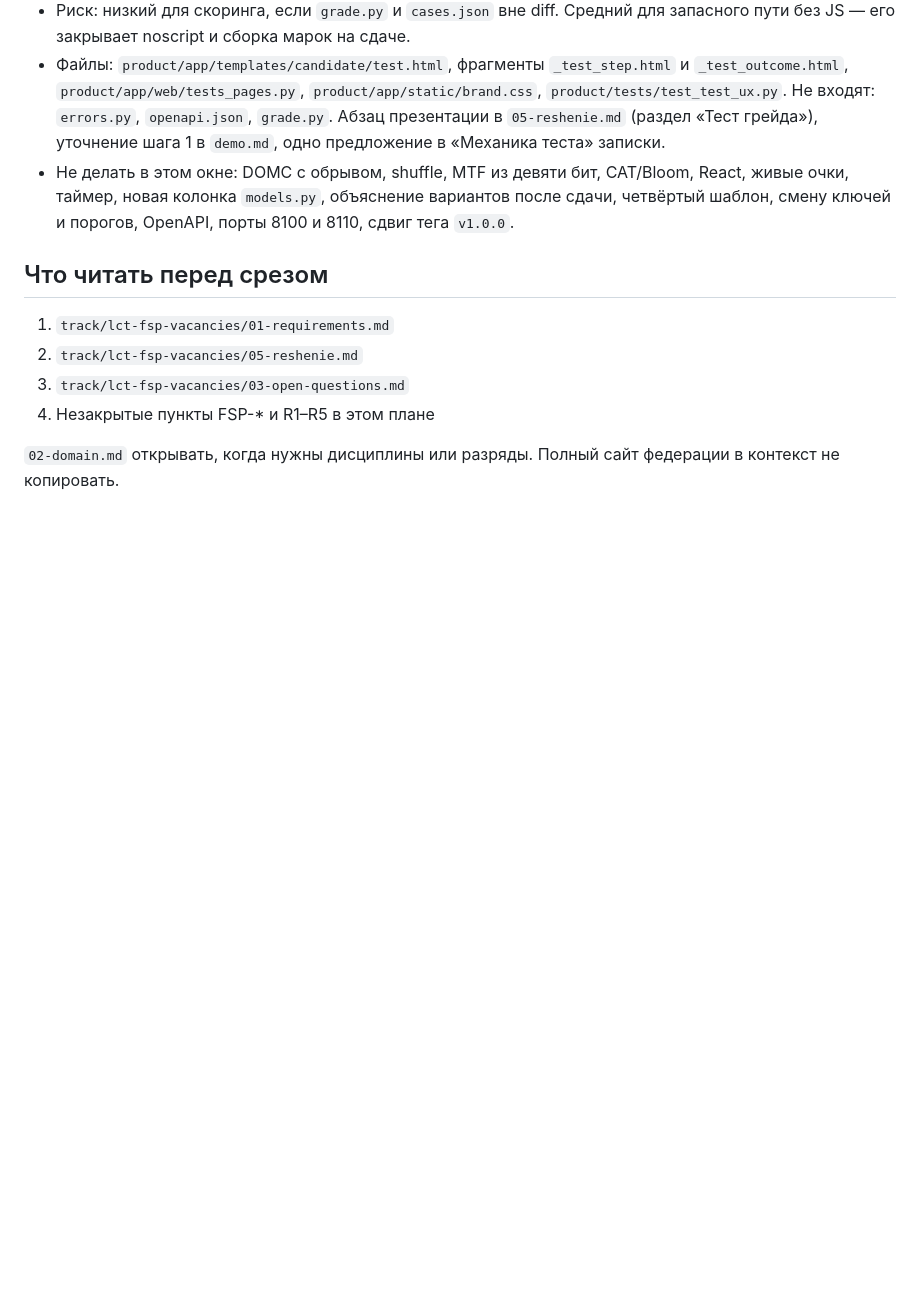
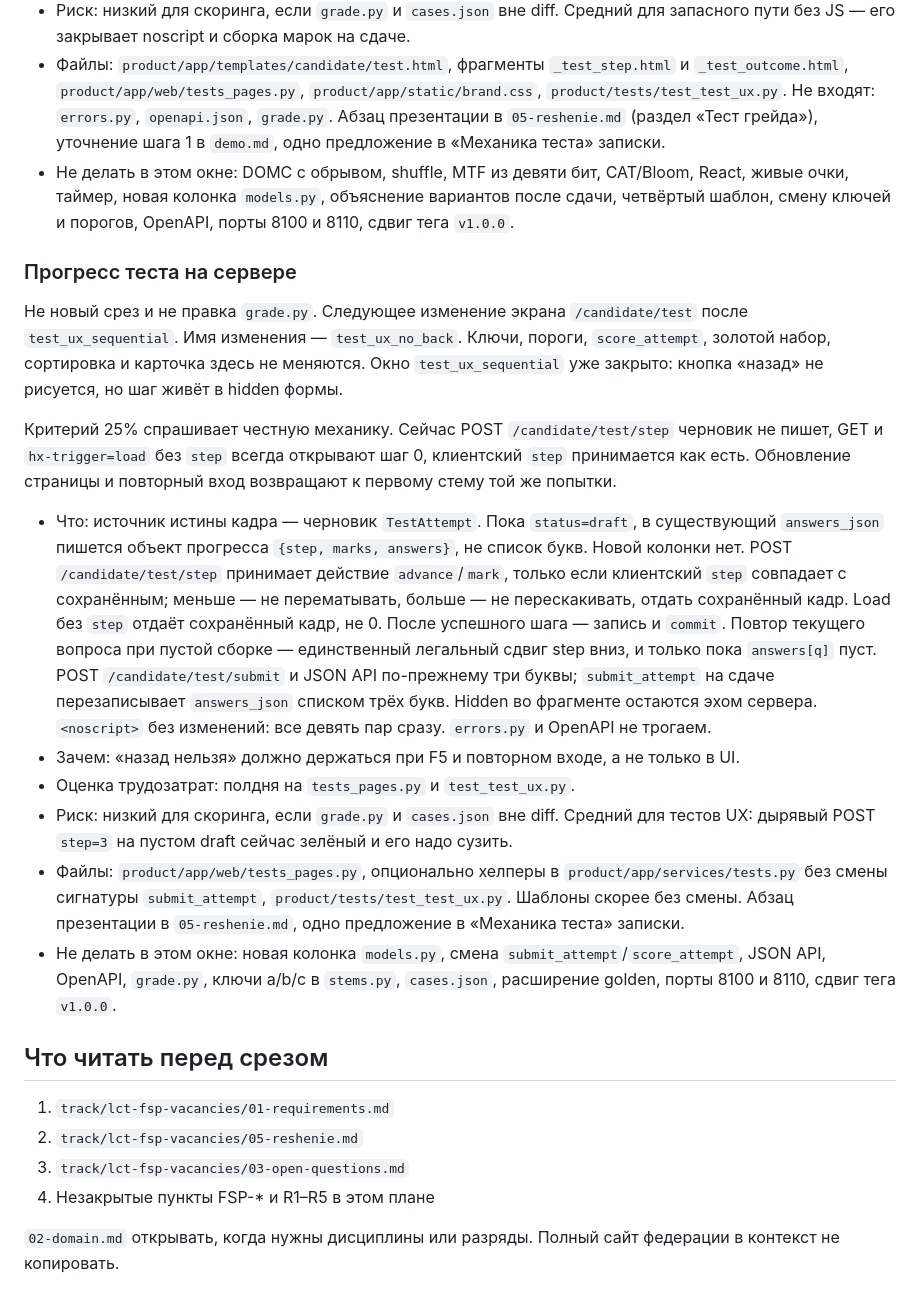
Before and after one commit to unhexx/hackaton_exception_expert, a Markdown page: track/lct-fsp-vacancies/04-plan.md, the part around the change. GitHub-like rendering; blank space fills up the shorter version.

Commit message:
Записываю в план прогресс теста на сервере.
Кадр шага живёт в answers_json черновика: F5 и повторный вход не открывают пройденный вопрос. Скоринг и golden не трогаю.

```diff
--- a/track/lct-fsp-vacancies/04-plan.md
+++ b/track/lct-fsp-vacancies/04-plan.md
@@ -192,6 +192,19 @@ R6 (свои вакансии) и R7 (задание работодателя)
 - Файлы: `product/app/templates/candidate/test.html`, фрагменты `_test_step.html` и `_test_outcome.html`, `product/app/web/tests_pages.py`, `product/app/static/brand.css`, `product/tests/test_test_ux.py`. Не входят: `errors.py`, `openapi.json`, `grade.py`. Абзац презентации в `05-reshenie.md` (раздел «Тест грейда»), уточнение шага 1 в `demo.md`, одно предложение в «Механика теста» записки.
 - Не делать в этом окне: DOMC с обрывом, shuffle, MTF из девяти бит, CAT/Bloom, React, живые очки, таймер, новая колонка `models.py`, объяснение вариантов после сдачи, четвёртый шаблон, смену ключей и порогов, OpenAPI, порты 8100 и 8110, сдвиг тега `v1.0.0`.
 
+### Прогресс теста на сервере
+
+Не новый срез и не правка `grade.py`. Следующее изменение экрана `/candidate/test` после `test_ux_sequential`. Имя изменения — `test_ux_no_back`. Ключи, пороги, `score_attempt`, золотой набор, сортировка и карточка здесь не меняются. Окно `test_ux_sequential` уже закрыто: кнопка «назад» не рисуется, но шаг живёт в hidden формы.
+
+Критерий 25% спрашивает честную механику. Сейчас POST `/candidate/test/step` черновик не пишет, GET и `hx-trigger=load` без `step` всегда открывают шаг 0, клиентский `step` принимается как есть. Обновление страницы и повторный вход возвращают к первому стему той же попытки.
+
+- Что: источник истины кадра — черновик `TestAttempt`. Пока `status=draft`, в существующий `answers_json` пишется объект прогресса `{step, marks, answers}`, не список букв. Новой колонки нет. POST `/candidate/test/step` принимает действие `advance`/`mark`, только если клиентский `step` совпадает с сохранённым; меньше — не перематывать, больше — не перескакивать, отдать сохранённый кадр. Load без `step` отдаёт сохранённый кадр, не 0. После успешного шага — запись и `commit`. Повтор текущего вопроса при пустой сборке — единственный легальный сдвиг step вниз, и только пока `answers[q]` пуст. POST `/candidate/test/submit` и JSON API по-прежнему три буквы; `submit_attempt` на сдаче перезаписывает `answers_json` списком трёх букв. Hidden во фрагменте остаются эхом сервера. `<noscript>` без изменений: все девять пар сразу. `errors.py` и OpenAPI не трогаем.
+- Зачем: «назад нельзя» должно держаться при F5 и повторном входе, а не только в UI.
+- Оценка трудозатрат: полдня на `tests_pages.py` и `test_test_ux.py`.
+- Риск: низкий для скоринга, если `grade.py` и `cases.json` вне diff. Средний для тестов UX: дырявый POST `step=3` на пустом draft сейчас зелёный и его надо сузить.
+- Файлы: `product/app/web/tests_pages.py`, опционально хелперы в `product/app/services/tests.py` без смены сигнатуры `submit_attempt`, `product/tests/test_test_ux.py`. Шаблоны скорее без смены. Абзац презентации в `05-reshenie.md`, одно предложение в «Механика теста» записки.
+- Не делать в этом окне: новая колонка `models.py`, смена `submit_attempt`/`score_attempt`, JSON API, OpenAPI, `grade.py`, ключи a/b/c в `stems.py`, `cases.json`, расширение golden, порты 8100 и 8110, сдвиг тега `v1.0.0`.
+
 ## Что читать перед срезом
 
 1. `track/lct-fsp-vacancies/01-requirements.md`
```
Also changed, not shown: track/lct-fsp-vacancies/05-reshenie.md (+3 -1 lines).
